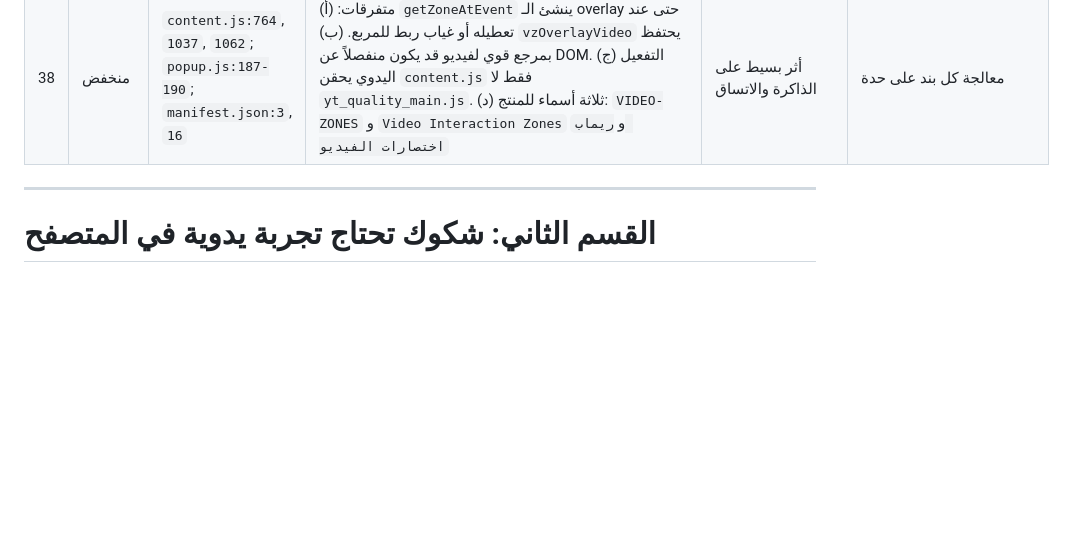
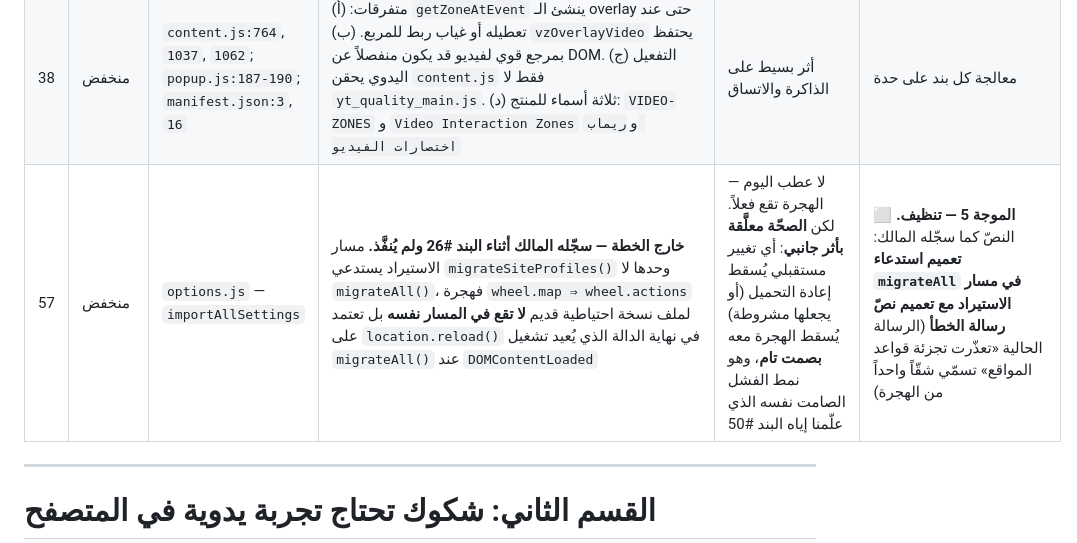
Before and after one commit to nssr12/VIDEO-ZONES, a Markdown page: AUDIT.md, the part around the change. Rendered like a GitHub page; blank space fills up the shorter version.

Commit message:
[57] سجّل تعميم migrateAll في الاستيراد للموجة 5
Co-Authored-By: Claude Opus 5 (1M context) <noreply@anthropic.com>

```diff
--- a/AUDIT.md
+++ b/AUDIT.md
@@ -130,6 +130,7 @@ content.js OK · popup.js OK · options.js OK · yt_quality_main.js OK · manife
 | 36 | منخفض | `popup.js:504` | `saveBlockedSiteState().then(loadBlockedSiteUI)` بلا `.catch` | رفض وعد غير معالج عند فشل التخزين | أضف `.catch` |
 | 37 | منخفض | `content.js:1186-1199` | كل مُحمّلات بدء التشغيل العشرة بلا `.catch` | ضجيج `Extension context invalidated` في كونسول **كل** صفحة مفتوحة بعد إعادة تحميل الإضافة أثناء التطوير | ✅ **مُنفَّذ `06aa027`** — دالة `startup()` واحدة تغلّف الاثني عشر |
 | 38 | منخفض | `content.js:764`, `1037`, `1062`; `popup.js:187-190`; `manifest.json:3`, `16` | متفرقات: (أ) `getZoneAtEvent` ينشئ الـ overlay حتى عند تعطيله أو غياب ربط للمربع. (ب) `vzOverlayVideo` يحتفظ بمرجع قوي لفيديو قد يكون منفصلاً عن DOM. (ج) التفعيل اليدوي يحقن `content.js` فقط لا `yt_quality_main.js`. (د) ثلاثة أسماء للمنتج: `VIDEO-ZONES` و `Video Interaction Zones` و `ريماب اختصارات الفيديو` | أثر بسيط على الذاكرة والاتساق | معالجة كل بند على حدة |
+| 57 | منخفض | `options.js` — `importAllSettings` | **خارج الخطة — سجّله المالك أثناء البند #26 ولم يُنفَّذ.** مسار الاستيراد يستدعي `migrateSiteProfiles()` وحدها لا `migrateAll()`، فهجرة `wheel.map ⇒ wheel.actions` لملف نسخة احتياطية قديم **لا تقع في المسار نفسه** بل تعتمد على `location.reload()` في نهاية الدالة الذي يُعيد تشغيل `migrateAll()` عند `DOMContentLoaded` | لا عطب اليوم — الهجرة تقع فعلاً. لكن **الصحّة معلَّقة بأثر جانبي**: أي تغيير مستقبلي يُسقط إعادة التحميل (أو يجعلها مشروطة) يُسقط الهجرة معه **بصمت تام**، وهو نمط الفشل الصامت نفسه الذي علّمنا إياه البند #50 | ⬜ **الموجة 5 — تنظيف.** النصّ كما سجّله المالك: **تعميم استدعاء `migrateAll` في مسار الاستيراد مع تعميم نصّ رسالة الخطأ** (الرسالة الحالية «تعذّرت تجزئة قواعد المواقع» تسمّي شقّاً واحداً من الهجرة) |
 
 ---
 
```
